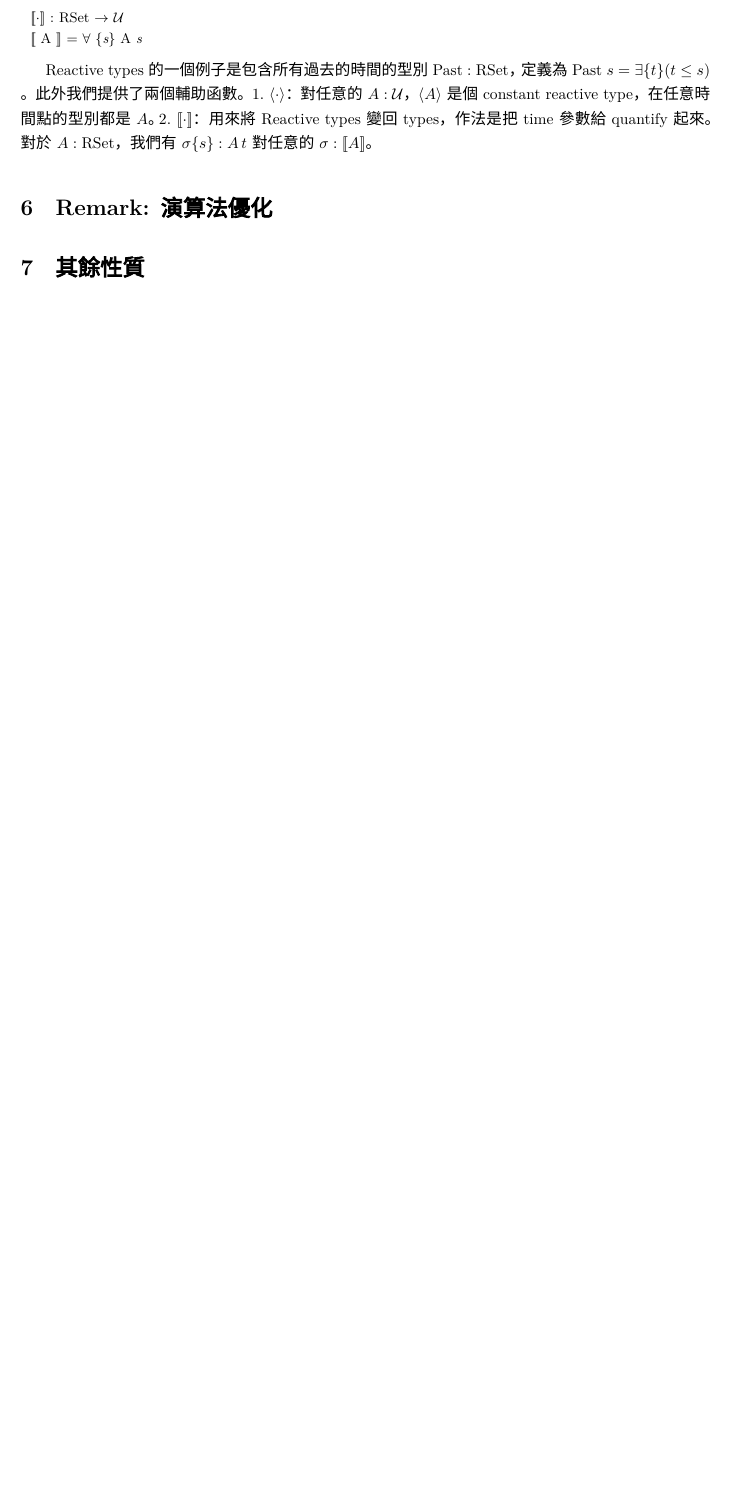
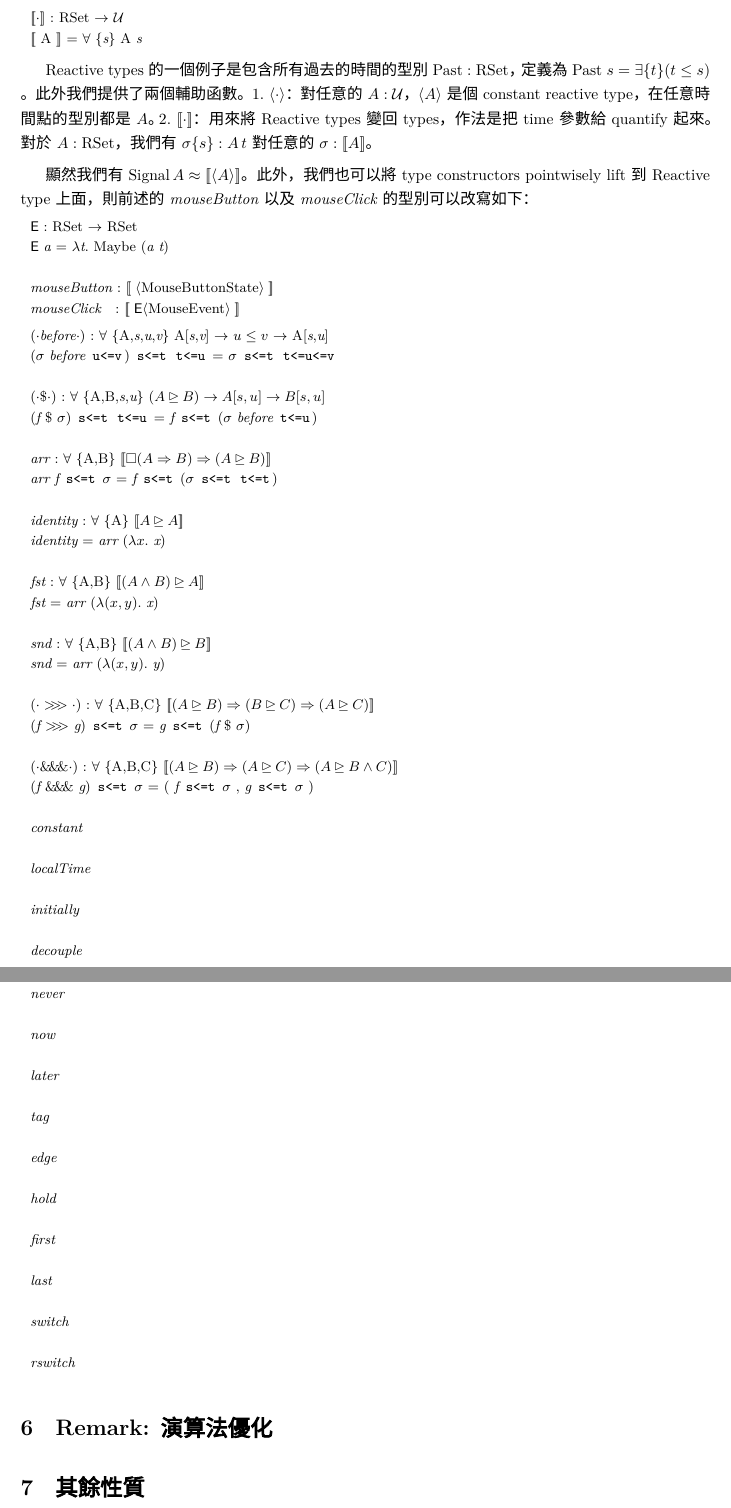
Before and after one commit to shhyou/verification15, a LaTeX document (FRP-LTL.tex): part of page 4 of 4 before the commit and two parts of pages 4 and 5 of 5 after it, the two joined at a grey line, cut so that both start at the same text, the shorter picture padded with empty space. Compiled offline with XeLaTeX; a missing font is replaced by an installed copy or a similar font; a LaTeX package or settings file that is missing is left out.

Commit message:
more LTL-FRP

```diff
--- a/FRP-LTL.tex
+++ b/FRP-LTL.tex
@@ -16,6 +16,10 @@
 
 \newcommand{\llens}{[\![}
 \newcommand{\rlens}{]\!]}
+\newcommand{\Time}{\mathsf{Time}}
+\newcommand{\TU}{\mathsf{U}}
+\newcommand{\TE}{\mathsf{E}}
+\newcommand{\Wit}[1]{$\,\text{\texttt{#1}}\,$}
 
 \newcommand{\U}{\mathcal{U}}
 \newcommand{\bN}{$\N$}
@@ -278,6 +280,72 @@
     對任意的 $\Gs:\llens A\rlens$。
   \end{enumerate*}
 
+  顯然我們有 $\text{Signal}\,A\approx \llens\langle A\rangle\rlens$。
+  此外，我們也可以將 type constructors pointwisely lift 到 Reactive type
+  上面，則前述的 \textit{mouseButton} 以及 \textit{mouseClick} 的型別可以改寫如下：
+
+  \begin{code}
+  $\TE$ : RSet $\to$ RSet
+  $\TE$ a = $\Gl$t. Maybe (a t)
+
+  mouseButton : $\llens\;\langle$MouseButtonState$\rangle\;\rlens$
+  mouseClick   : $\llens\;\TE\langle$MouseEvent$\rangle\;\rlens$
+  \end{code}
+
+  \begin{code}
+  ($\cdot$before$\cdot$) : $\forall$ {A,s,u,v} A[s,v] $\to$ $u\le v$ $\to$ A[s,u]
+  ($\Gs$ before $\Wit{u<=v}$) $\Wit{s<=t}$ $\Wit{t<=u}$ = $\Gs$ $\Wit{s<=t}$ $\Wit{t<=u<=v}$
+
+  $(\cdot\$\cdot)$ : $\forall$ {A,B,s,u} $(A\unrhd B)\to A[s,u] \to B[s,u]$
+  (f $\$$ $\Gs$) $\Wit{s<=t}$ $\Wit{t<=u}$ = f $\Wit{s<=t}$ ($\Gs$ before $\Wit{t<=u}$)
+
+  arr : $\forall$ {A,B} $\llens\Box(A\Rightarrow B)\Rightarrow (A\unrhd B)\rlens$
+  arr f $\Wit{s<=t}$ $\Gs$ = f $\Wit{s<=t}$ ($\Gs$ $\Wit{s<=t}$ $\Wit{t<=t}$)
+
+  identity : $\forall$ {A} $\llens A\unrhd A\rlens$
+  identity = arr ($\Gl x.$ x)
+
+  fst : $\forall$ {A,B} $\llens (A\land B) \unrhd A\rlens$
+  fst = arr ($\Gl(x,y).$ x)
+
+  snd : $\forall$ {A,B} $\llens (A\land B) \unrhd B\rlens$
+  snd = arr ($\Gl(x,y).$ y)
+
+  $(\cdot>\!\!>\!\!>\cdot)$ : $\forall$ {A,B,C} $\llens(A\unrhd B) \Rightarrow  (B\unrhd C)\Rightarrow (A \unrhd C)\rlens$
+  (f $>\!\!>\!\!>$ g) $\Wit{s<=t}$ $\Gs$ = g $\Wit{s<=t}$ (f $\$$ $\Gs$)
+
+  $(\cdot\&\!\&\!\&\cdot)$ : $\forall$ {A,B,C} $\llens(A\unrhd B)\Rightarrow (A\unrhd C) \Rightarrow (A \unrhd B\land C) \rlens$
+  (f $\&\!\&\!\&$ g) $\Wit{s<=t}$ $\Gs$ = ( f $\Wit{s<=t}$ $\Gs$ , g $\Wit{s<=t}$ $\Gs$ )
+
+  constant
+
+  localTime
+
+  initially
+
+  decouple
+
+  never
+
+  now
+
+  later
+
+  tag
+
+  edge
+
+  hold
+
+  first
+
+  last
+
+  switch
+
+  rswitch
+  \end{code}
+
 \section{Remark: 演算法優化}
 \section{其餘性質}
 \section{參考資料}
```
Also changed, not shown: FRP-LTL.tex (14 more changed lines).
